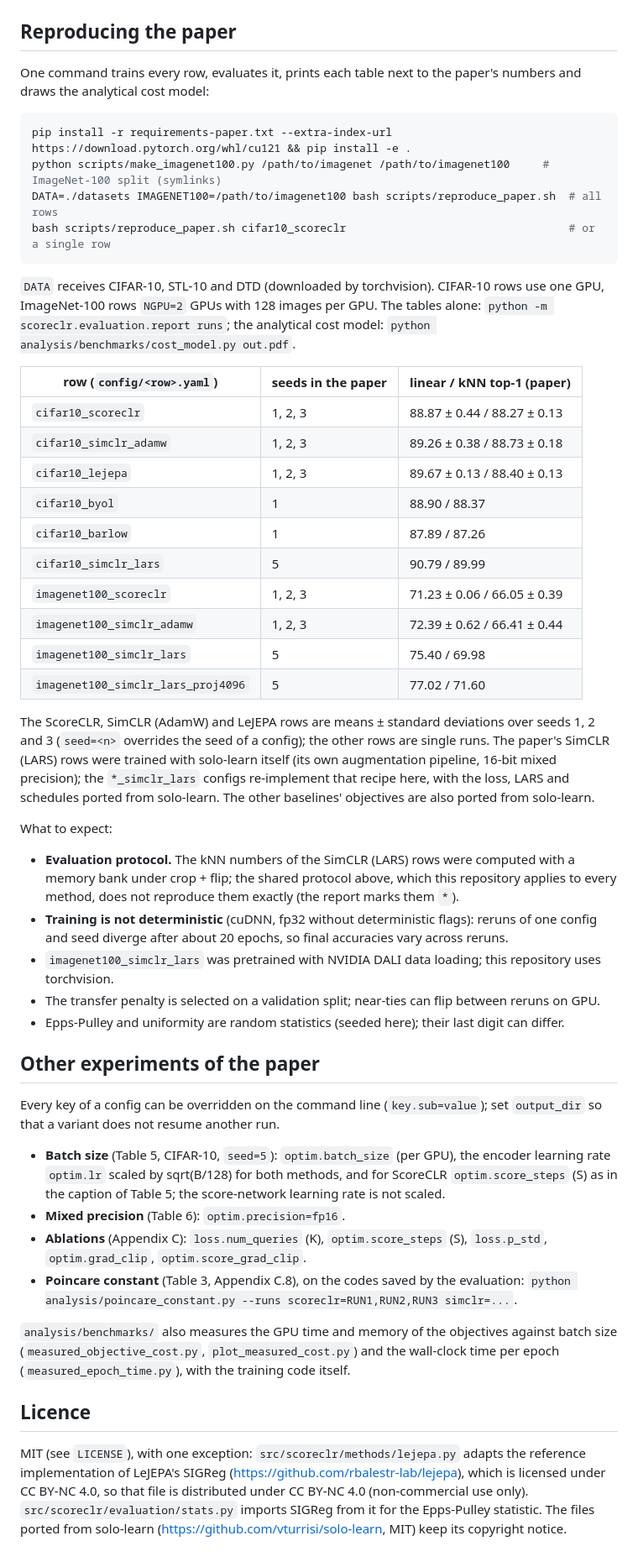
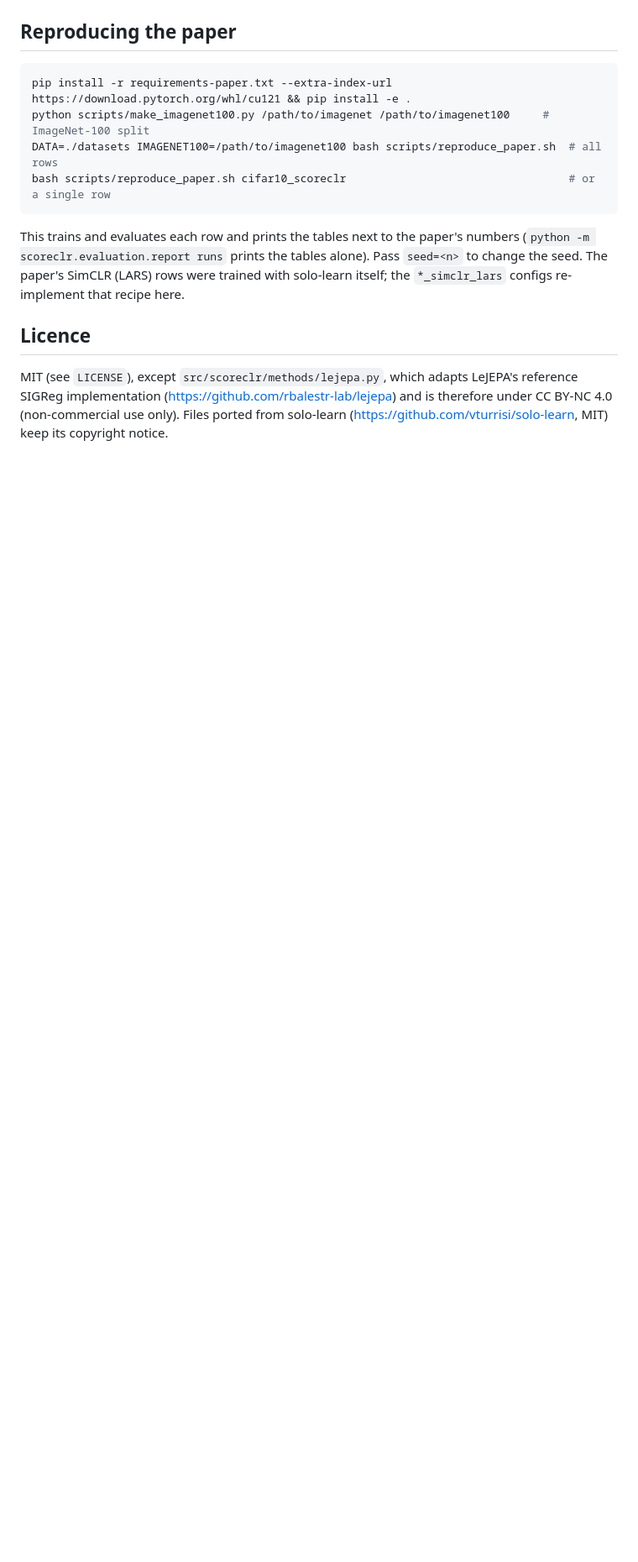
Before and after one commit to chris-mrn/ScoreCLR_code, a Markdown page: README.md, the part around one of its changes. Shown at 84% size. Drawn GitHub-style; blank space fills up the shorter version.

````diff
--- a/README.md
+++ b/README.md
@@ -81,72 +65,21 @@ The same for every method and every run (`scoreclr.evaluation`):
 
 ## Reproducing the paper
 
-One command trains every row, evaluates it, prints each table next to the paper's numbers and draws
-the analytical cost model:
-
 ```bash
 pip install -r requirements-paper.txt --extra-index-url https://download.pytorch.org/whl/cu121 && pip install -e .
-python scripts/make_imagenet100.py /path/to/imagenet /path/to/imagenet100     # ImageNet-100 split (symlinks)
+python scripts/make_imagenet100.py /path/to/imagenet /path/to/imagenet100     # ImageNet-100 split
 DATA=./datasets IMAGENET100=/path/to/imagenet100 bash scripts/reproduce_paper.sh  # all rows
 bash scripts/reproduce_paper.sh cifar10_scoreclr                                  # or a single row
 ```
 
-`DATA` receives CIFAR-10, STL-10 and DTD (downloaded by torchvision). CIFAR-10 rows use one GPU,
-ImageNet-100 rows `NGPU=2` GPUs with 128 images per GPU. The tables alone:
-`python -m scoreclr.evaluation.report runs`; the analytical cost model: `python analysis/benchmarks/cost_model.py out.pdf`.
-
-| row (`config/<row>.yaml`) | seeds in the paper | linear / kNN top-1 (paper) |
-|---|---|---|
-| `cifar10_scoreclr` | 1, 2, 3 | 88.87 ± 0.44 / 88.27 ± 0.13 |
-| `cifar10_simclr_adamw` | 1, 2, 3 | 89.26 ± 0.38 / 88.73 ± 0.18 |
-| `cifar10_lejepa` | 1, 2, 3 | 89.67 ± 0.13 / 88.40 ± 0.13 |
-| `cifar10_byol` | 1 | 88.90 / 88.37 |
-| `cifar10_barlow` | 1 | 87.89 / 87.26 |
-| `cifar10_simclr_lars` | 5 | 90.79 / 89.99 |
-| `imagenet100_scoreclr` | 1, 2, 3 | 71.23 ± 0.06 / 66.05 ± 0.39 |
-| `imagenet100_simclr_adamw` | 1, 2, 3 | 72.39 ± 0.62 / 66.41 ± 0.44 |
-| `imagenet100_simclr_lars` | 5 | 75.40 / 69.98 |
-| `imagenet100_simclr_lars_proj4096` | 5 | 77.02 / 71.60 |
-
-The ScoreCLR, SimCLR (AdamW) and LeJEPA rows are means ± standard deviations over seeds 1, 2 and 3
-(`seed=<n>` overrides the seed of a config); the other rows are single runs. The paper's SimCLR (LARS) rows
-were trained with solo-learn itself (its own augmentation pipeline, 16-bit mixed precision); the
-`*_simclr_lars` configs re-implement that recipe here, with the loss, LARS and schedules ported from
-solo-learn. The other baselines' objectives are also ported from solo-learn.
-
-What to expect:
-
-- **Evaluation protocol.** The kNN numbers of the SimCLR (LARS) rows were computed with a memory bank under
-  crop + flip; the shared protocol above, which this repository applies to every method, does not reproduce
-  them exactly (the report marks them `*`).
-- **Training is not deterministic** (cuDNN, fp32 without deterministic flags): reruns of one config and
-  seed diverge after about 20 epochs, so final accuracies vary across reruns.
-- `imagenet100_simclr_lars` was pretrained with NVIDIA DALI data loading; this repository uses torchvision.
-- The transfer penalty is selected on a validation split; near-ties can flip between reruns on GPU.
-- Epps-Pulley and uniformity are random statistics (seeded here); their last digit can differ.
-
-## Other experiments of the paper
-
-Every key of a config can be overridden on the command line (`key.sub=value`); set `output_dir` so that a
-variant does not resume another run.
-
-- **Batch size** (Table 5, CIFAR-10, `seed=5`): `optim.batch_size` (per GPU), the encoder learning rate
-  `optim.lr` scaled by sqrt(B/128) for both methods, and for ScoreCLR `optim.score_steps` (S) as in the
-  caption of Table 5; the score-network learning rate is not scaled.
-- **Mixed precision** (Table 6): `optim.precision=fp16`.
-- **Ablations** (Appendix C): `loss.num_queries` (K), `optim.score_steps` (S), `loss.p_std`, `optim.grad_clip`,
-  `optim.score_grad_clip`.
-- **Poincare constant** (Table 3, Appendix C.8), on the codes saved by the evaluation:
-  `python analysis/poincare_constant.py --runs scoreclr=RUN1,RUN2,RUN3 simclr=...`.
-
-`analysis/benchmarks/` also measures the GPU time and memory of the objectives against batch size
-(`measured_objective_cost.py`, `plot_measured_cost.py`) and the wall-clock time per epoch
-(`measured_epoch_time.py`), with the training code itself.
+This trains and evaluates each row and prints the tables next to the paper's numbers
+(`python -m scoreclr.evaluation.report runs` prints the tables alone). Pass `seed=<n>` to change the seed.
+The paper's SimCLR (LARS) rows were trained with solo-learn itself; the `*_simclr_lars` configs
+re-implement that recipe here.
 
 ## Licence
 
-MIT (see `LICENSE`), with one exception: `src/scoreclr/methods/lejepa.py` adapts the reference
-implementation of LeJEPA's SIGReg (https://github.com/rbalestr-lab/lejepa), which is licensed under
-CC BY-NC 4.0, so that file is distributed under CC BY-NC 4.0 (non-commercial use only).
-`src/scoreclr/evaluation/stats.py` imports SIGReg from it for the Epps-Pulley statistic. The files ported
-from solo-learn (https://github.com/vturrisi/solo-learn, MIT) keep its copyright notice.
+MIT (see `LICENSE`), except `src/scoreclr/methods/lejepa.py`, which adapts LeJEPA's reference SIGReg
+implementation (https://github.com/rbalestr-lab/lejepa) and is therefore under CC BY-NC 4.0
+(non-commercial use only). Files ported from solo-learn (https://github.com/vturrisi/solo-learn, MIT)
+keep its copyright notice.
````
Also changed, not shown: other parts of README.md (+39 -55 lines), assets/scoreclr_repulsion.png (added), 11 other files.
